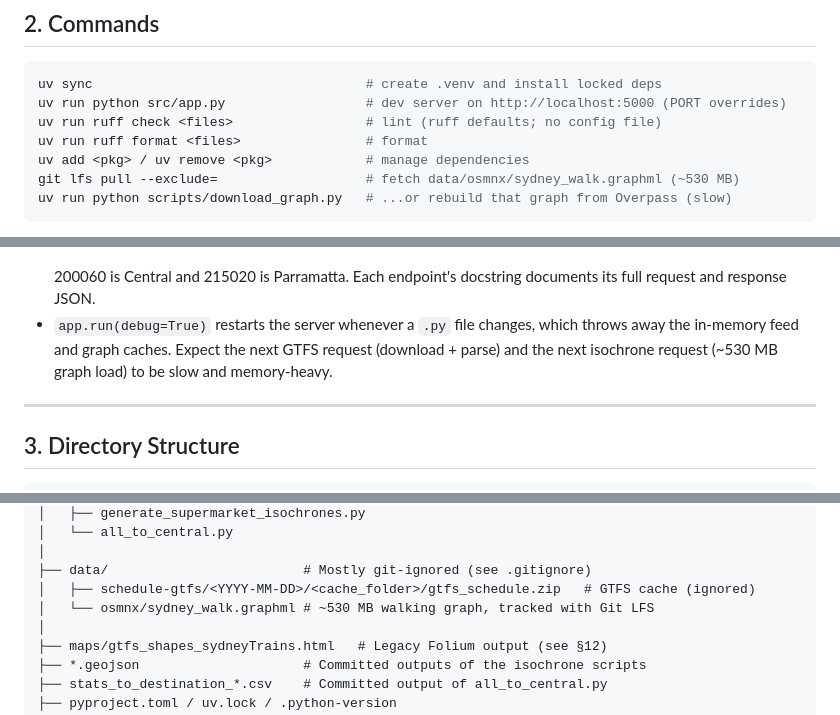
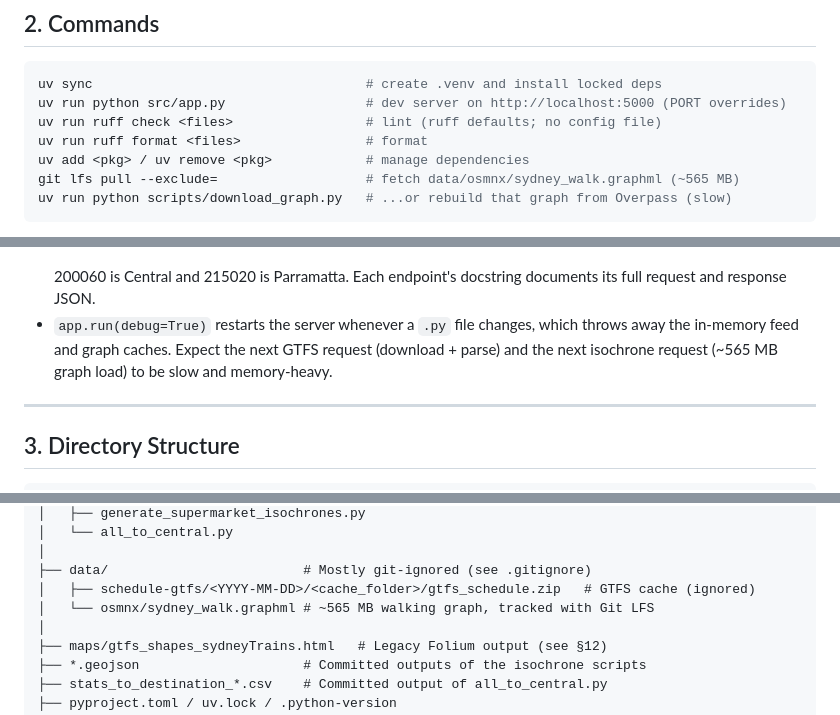
Before and after one commit to spooky-book/nswTranportData, a Markdown page: AGENTS.md, 3 parts joined by grey strips. Rendered like a GitHub page.

Commit message:
Update walking graph size in docs to ~565 MB
The bidirectional patch added ~76k reverse edges, growing the file from
~530 MB.

Co-Authored-By: Claude Opus 5.5 <noreply@anthropic.com>

````diff
--- a/AGENTS.md
+++ b/AGENTS.md
@@ -32,7 +32,7 @@ uv run python src/app.py                  # dev server on http://localhost:5000
 uv run ruff check <files>                 # lint (ruff defaults; no config file)
 uv run ruff format <files>                # format
 uv add <pkg> / uv remove <pkg>            # manage dependencies
-git lfs pull --exclude=                   # fetch data/osmnx/sydney_walk.graphml (~530 MB)
+git lfs pull --exclude=                   # fetch data/osmnx/sydney_walk.graphml (~565 MB)
 uv run python scripts/download_graph.py   # ...or rebuild that graph from Overpass (slow)
 ```
 
@@ -50,7 +50,7 @@ uv run python scripts/download_graph.py   # ...or rebuild that graph from Overpa
   200060 is Central and 215020 is Parramatta. Each endpoint's docstring documents its full request and response JSON.
 - `app.run(debug=True)` restarts the server whenever a `.py` file changes, which throws away the
   in-memory feed and graph caches. Expect the next GTFS request (download + parse) and the next
-  isochrone request (~530 MB graph load) to be slow and memory-heavy.
+  isochrone request (~565 MB graph load) to be slow and memory-heavy.
 
 ---
 
@@ -93,7 +93,7 @@ nswTranportData/
 │
 ├── data/                         # Mostly git-ignored (see .gitignore)
 │   ├── schedule-gtfs/<YYYY-MM-DD>/<cache_folder>/gtfs_schedule.zip   # GTFS cache (ignored)
-│   └── osmnx/sydney_walk.graphml # ~530 MB walking graph, tracked with Git LFS
+│   └── osmnx/sydney_walk.graphml # ~565 MB walking graph, tracked with Git LFS
 │
 ├── maps/gtfs_shapes_sydneyTrains.html   # Legacy Folium output (see §12)
 ├── *.geojson                     # Committed outputs of the isochrone scripts
````
Also changed, not shown: README.md (+1 -1 lines).
